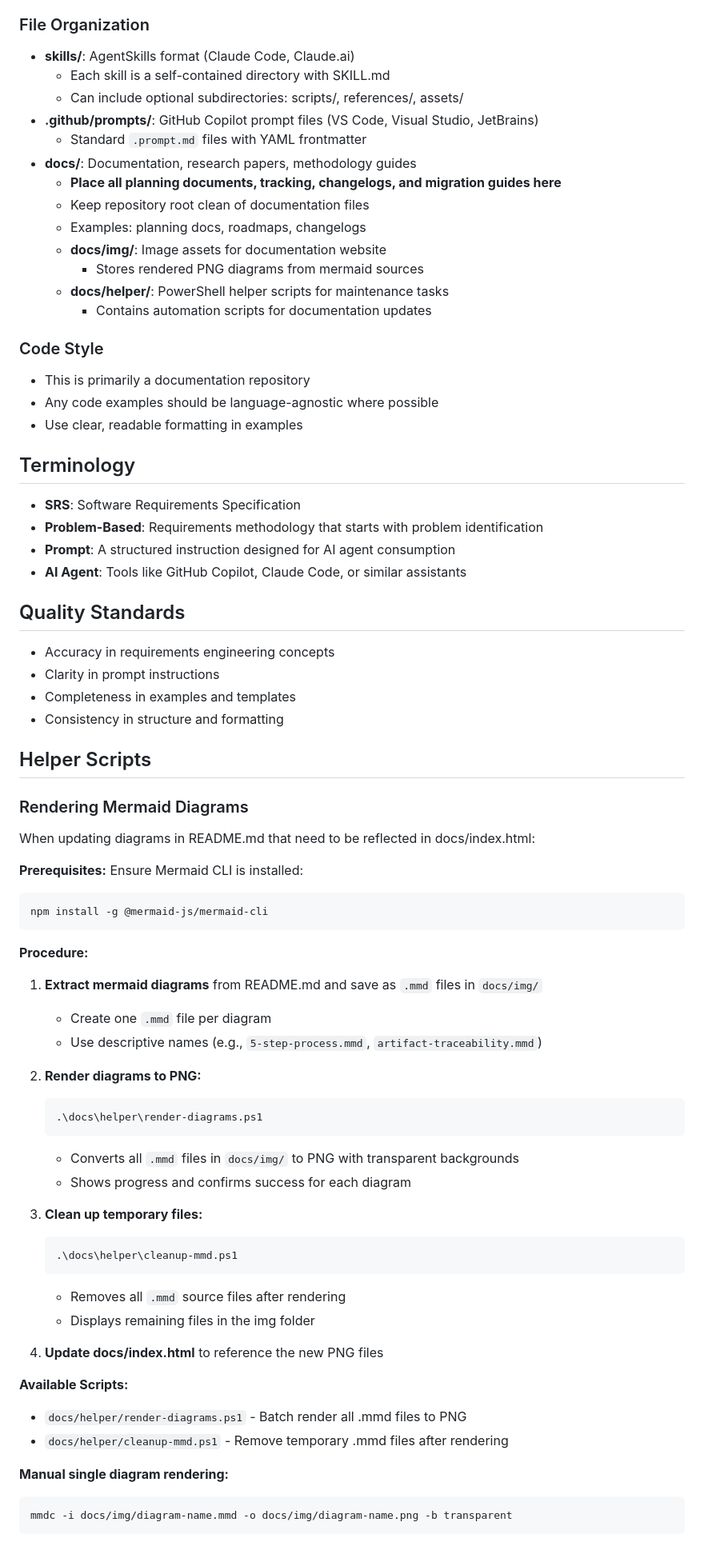
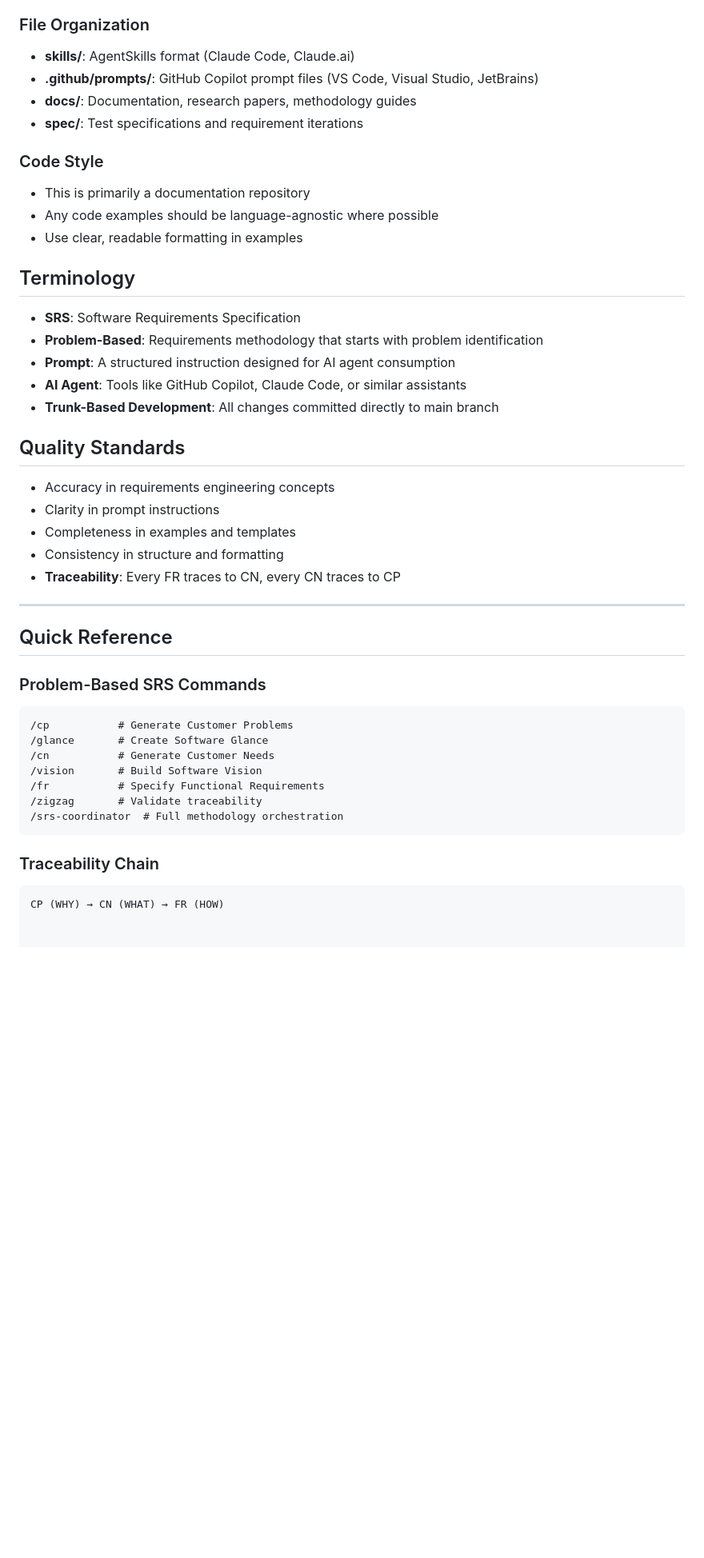
Before and after one commit to RafaelGorski/Problem-Based-SRS, a Markdown page: copilot-instructions.md, the part around one of its changes. Shown at 80% size. GitHub-like rendering; blank space fills up the shorter version.

Commit message:
docs: Update copilot-instructions with iteration guidelines and trunk-based workflow

````diff
--- a/copilot-instructions.md
+++ b/copilot-instructions.md
@@ -52,18 +124,9 @@ AI: [executes changes] "✓ Validation skill created..."
 
 ### File Organization
 - **skills/**: AgentSkills format (Claude Code, Claude.ai)
-  - Each skill is a self-contained directory with SKILL.md
-  - Can include optional subdirectories: scripts/, references/, assets/
 - **.github/prompts/**: GitHub Copilot prompt files (VS Code, Visual Studio, JetBrains)
-  - Standard `.prompt.md` files with YAML frontmatter
 - **docs/**: Documentation, research papers, methodology guides
-  - **Place all planning documents, tracking, changelogs, and migration guides here**
-  - Keep repository root clean of documentation files
-  - Examples: planning docs, roadmaps, changelogs
-  - **docs/img/**: Image assets for documentation website
-    - Stores rendered PNG diagrams from mermaid sources
-  - **docs/helper/**: PowerShell helper scripts for maintenance tasks
-    - Contains automation scripts for documentation updates
+- **spec/**: Test specifications and requirement iterations
 
 ### Code Style
 - This is primarily a documentation repository
@@ -75,52 +138,30 @@ AI: [executes changes] "✓ Validation skill created..."
 - **Problem-Based**: Requirements methodology that starts with problem identification
 - **Prompt**: A structured instruction designed for AI agent consumption
 - **AI Agent**: Tools like GitHub Copilot, Claude Code, or similar assistants
+- **Trunk-Based Development**: All changes committed directly to main branch
 
 ## Quality Standards
 - Accuracy in requirements engineering concepts
 - Clarity in prompt instructions
 - Completeness in examples and templates
 - Consistency in structure and formatting
+- **Traceability**: Every FR traces to CN, every CN traces to CP
 
-## Helper Scripts
+---
 
-### Rendering Mermaid Diagrams
+## Quick Reference
 
-When updating diagrams in README.md that need to be reflected in docs/index.html:
-
-**Prerequisites:**
-Ensure Mermaid CLI is installed:
-```powershell
-npm install -g @mermaid-js/mermaid-cli
+### Problem-Based SRS Commands
+```
+/cp           # Generate Customer Problems
+/glance       # Create Software Glance
+/cn           # Generate Customer Needs
+/vision       # Build Software Vision
+/fr           # Specify Functional Requirements
+/zigzag       # Validate traceability
+/srs-coordinator  # Full methodology orchestration
 ```
 
-**Procedure:**
-
-1. **Extract mermaid diagrams** from README.md and save as `.mmd` files in `docs/img/`
-   - Create one `.mmd` file per diagram
-   - Use descriptive names (e.g., `5-step-process.mmd`, `artifact-traceability.mmd`)
-
-2. **Render diagrams to PNG:**
-   ```powershell
-   .\docs\helper\render-diagrams.ps1
-   ```
-   - Converts all `.mmd` files in `docs/img/` to PNG with transparent backgrounds
-   - Shows progress and confirms success for each diagram
-
-3. **Clean up temporary files:**
-   ```powershell
-   .\docs\helper\cleanup-mmd.ps1
-   ```
-   - Removes all `.mmd` source files after rendering
-   - Displays remaining files in the img folder
-
-4. **Update docs/index.html** to reference the new PNG files
-
-**Available Scripts:**
-- `docs/helper/render-diagrams.ps1` - Batch render all .mmd files to PNG
-- `docs/helper/cleanup-mmd.ps1` - Remove temporary .mmd files after rendering
-
-**Manual single diagram rendering:**
-```powershell
-mmdc -i docs/img/diagram-name.mmd -o docs/img/diagram-name.png -b transparent
+### Traceability Chain
 ```
+CP (WHY) → CN (WHAT) → FR (HOW)
````
Also changed, not shown: other parts of copilot-instructions.md (+82 -10 lines).
